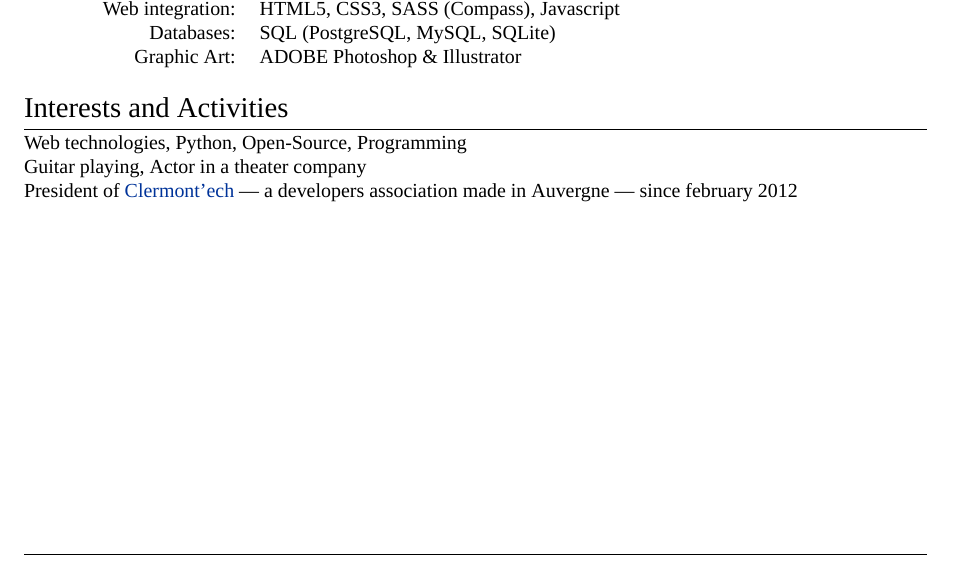
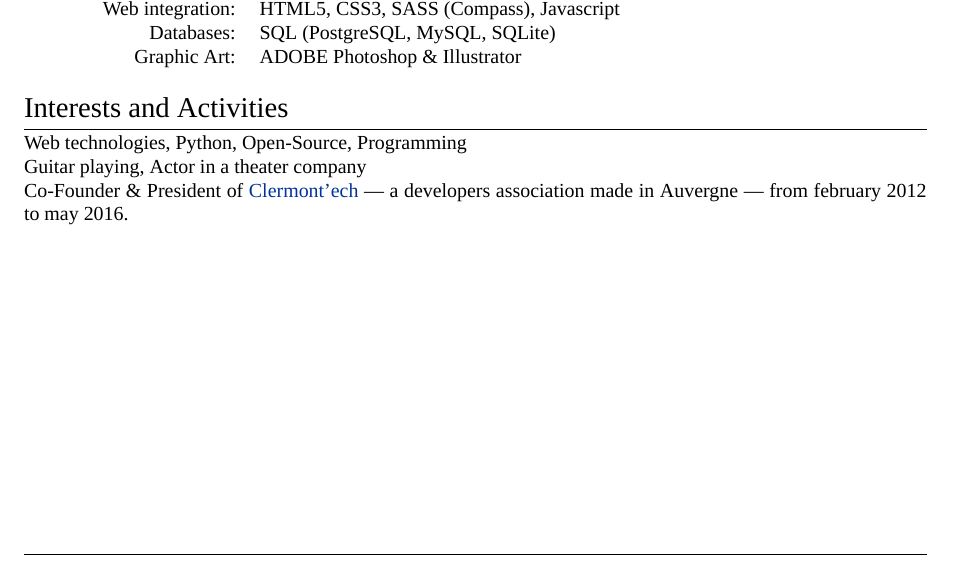
Before and after one commit to jmaupetit/cv, a LaTeX CV (CV_Maupetit_Julien_EN.tex): part of page 5 of 5, cut so that both start at the same text. Compiled offline with XeLaTeX; a missing font is replaced by an installed copy or a similar font.

Commit message:
Update Clermontech status

```diff
--- a/CV_Maupetit_Julien_EN.tex
+++ b/CV_Maupetit_Julien_EN.tex
@@ -282,6 +282,6 @@ Graphic Art:& \textsc{ADOBE Photoshop} \& \textsc{Illustrator} \\
 \section{Interests and Activities}
 Web technologies, Python, Open-Source, Programming\\
 Guitar playing, Actor in a theater company\\
-President of \href{http://clermontech.org}{Clermont'ech} — a developers association made in Auvergne — since february 2012\\
+Co-Founder \& President of \href{http://clermontech.org}{Clermont'ech} — a developers association made in Auvergne — from february 2012 to may 2016.\\
 
 \end{document}
```
